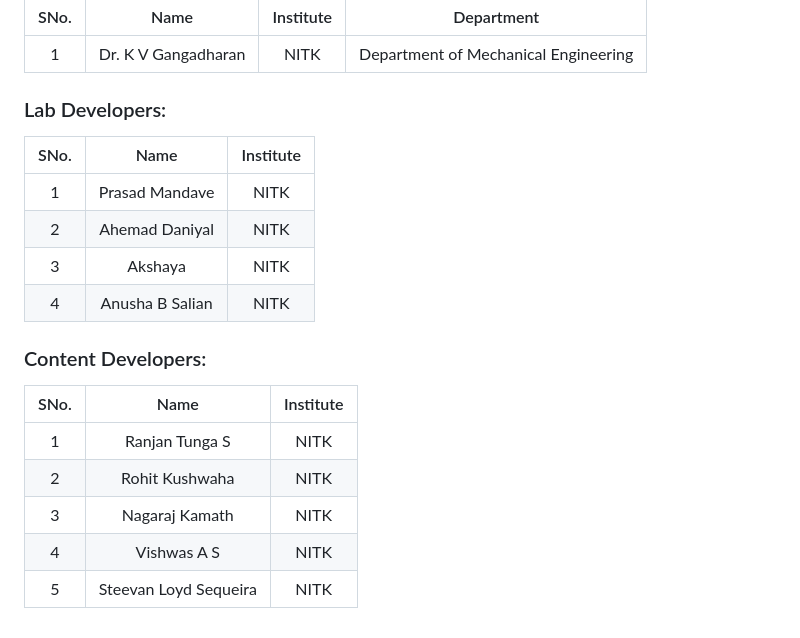
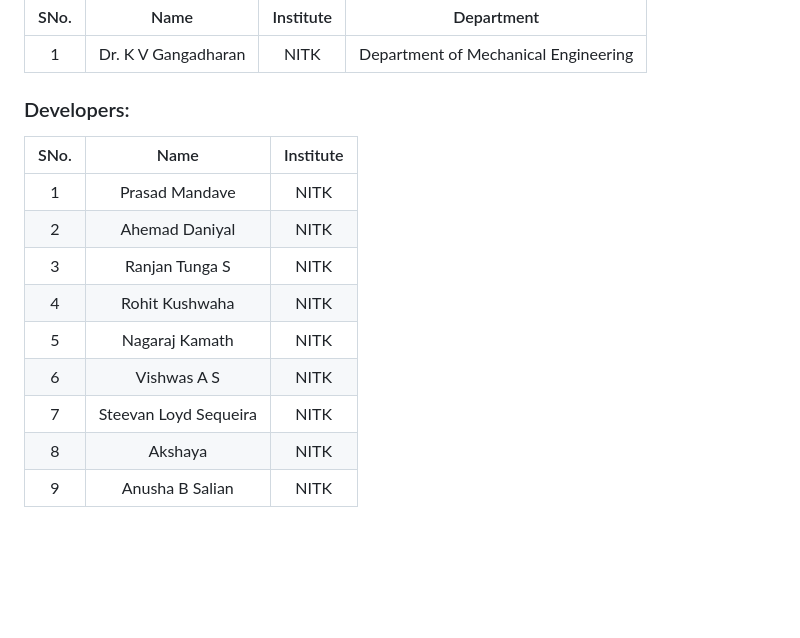
Before and after one commit to virtual-labs/exp-thermal-conductivity-metal-rod-nitk, a Markdown page: experiment/contributors.md, the part around the change. Drawn GitHub-style; blank space fills up the shorter version.

```diff
--- a/experiment/contributors.md
+++ b/experiment/contributors.md
@@ -6,21 +6,16 @@
 | :--: | :-----------------: | :-------: | :----------------------------------: |
 |  1   | Dr. K V Gangadharan |   NITK    | Department of Mechanical Engineering |
 
-### Lab Developers:
-
-| SNo. |      Name       | Institute |
-| :--: | :-------------: | :-------: |
-|  1   | Prasad Mandave  |   NITK    |
-|  2   | Ahemad Daniyal  |   NITK    |
-|  3   |     Akshaya     |   NITK    |
-|  4   | Anusha B Salian |   NITK    |
-
-### Content Developers:
+### Developers:
 
 | SNo. |         Name          | Institute |
 | :--: | :-------------------: | :-------: |
-|  1   |    Ranjan Tunga S     |   NITK    |
-|  2   |    Rohit Kushwaha     |   NITK    |
-|  3   |    Nagaraj Kamath     |   NITK    |
-|  4   |      Vishwas A S      |   NITK    |
-|  5   | Steevan Loyd Sequeira |   NITK    |
+|  1   |    Prasad Mandave     |   NITK    |
+|  2   |    Ahemad Daniyal     |   NITK    |
+|  3   |    Ranjan Tunga S     |   NITK    |
+|  4   |    Rohit Kushwaha     |   NITK    |
+|  5   |    Nagaraj Kamath     |   NITK    |
+|  6   |      Vishwas A S      |   NITK    |
+|  7   | Steevan Loyd Sequeira |   NITK    |
+|  8   |        Akshaya        |   NITK    |
+|  9   |    Anusha B Salian    |   NITK    |
```
Also changed, not shown: experiment/procedure.md (+1 -1 lines), experiment/references.md (+2 -0 lines), experiment/images/1.png, experiment/images/4.png, experiment/images/Descriptionscreen.png, 8 other files.
